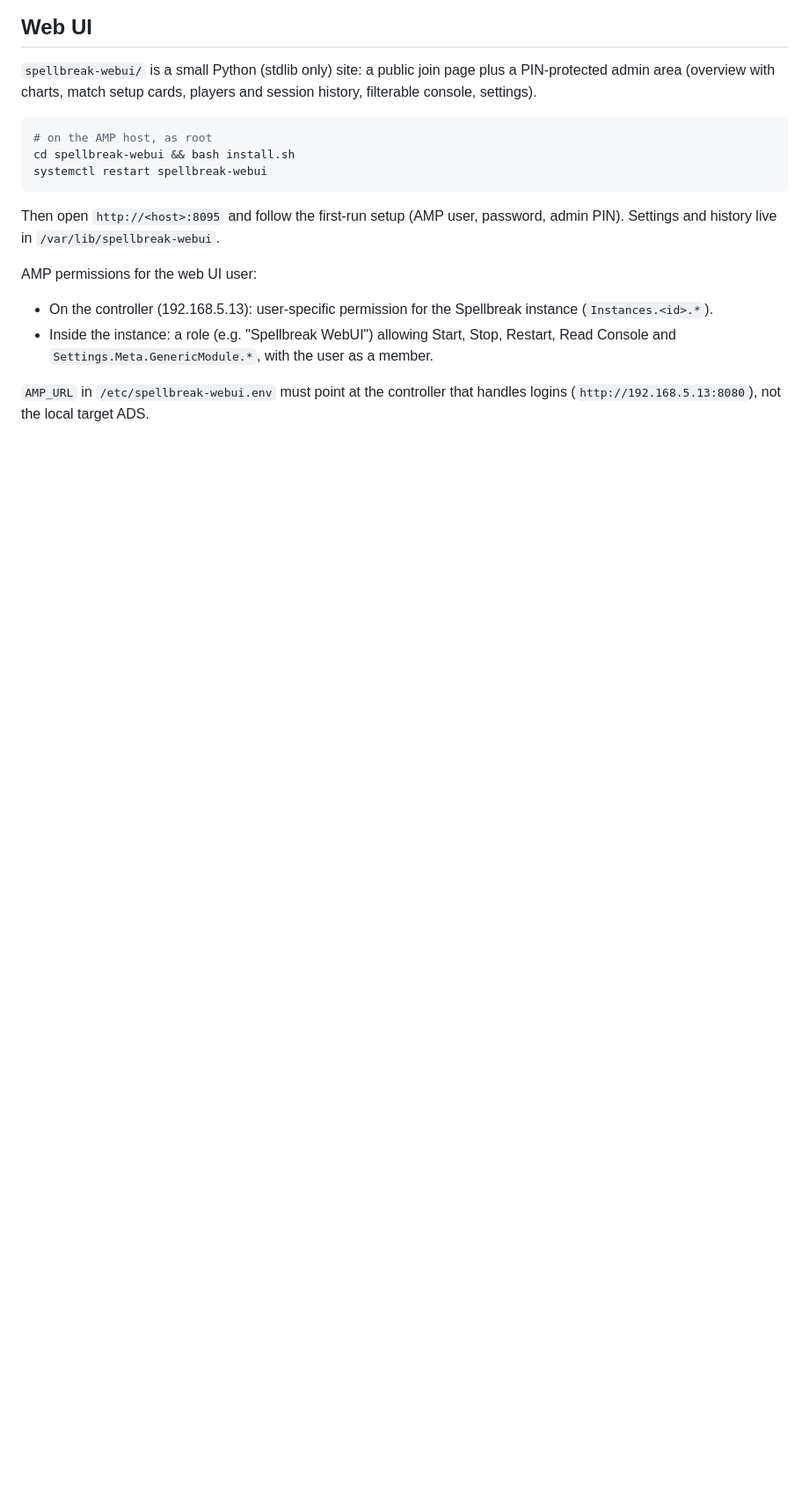
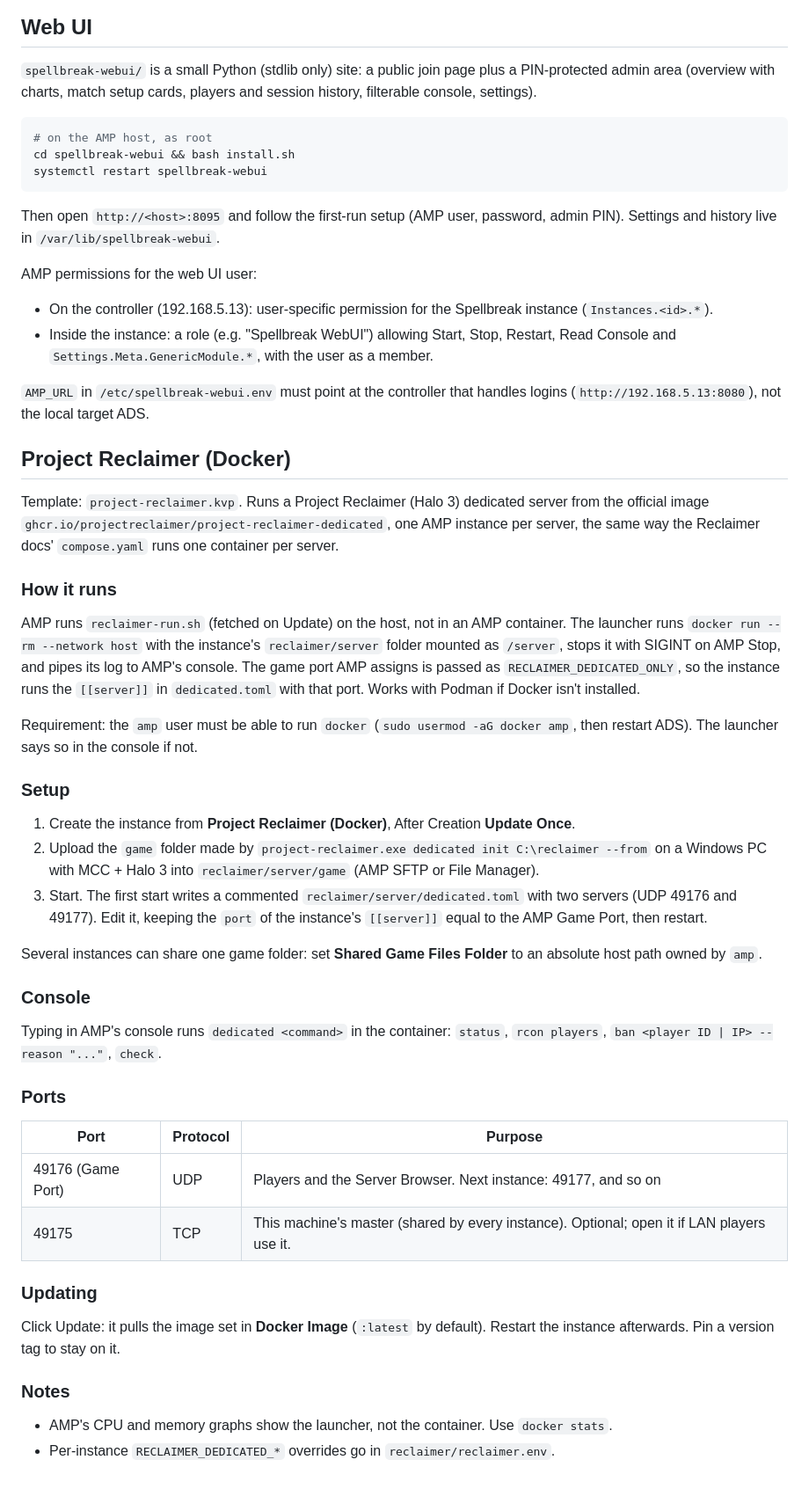
Before and after one commit to farmlan/amp-templates, a Markdown page: README.md, the part around the change. Shown at 88% size. GitHub-like rendering; blank space fills up the shorter version.

Commit message:
Update README.mdREADME: Project Reclaimer (Docker) setup

```diff
--- a/README.md
+++ b/README.md
@@ -217,3 +217,41 @@ AMP permissions for the web UI user:
 - Inside the instance: a role (e.g. "Spellbreak WebUI") allowing Start, Stop, Restart, Read Console and `Settings.Meta.GenericModule.*`, with the user as a member.
 
 `AMP_URL` in `/etc/spellbreak-webui.env` must point at the controller that handles logins (`http://192.168.5.13:8080`), not the local target ADS.
+
+## Project Reclaimer (Docker)
+
+Template: `project-reclaimer.kvp`. Runs a Project Reclaimer (Halo 3) dedicated server from the official image `ghcr.io/projectreclaimer/project-reclaimer-dedicated`, one AMP instance per server, the same way the Reclaimer docs' `compose.yaml` runs one container per server.
+
+### How it runs
+
+AMP runs `reclaimer-run.sh` (fetched on Update) on the host, not in an AMP container. The launcher runs `docker run --rm --network host` with the instance's `reclaimer/server` folder mounted as `/server`, stops it with SIGINT on AMP Stop, and pipes its log to AMP's console. The game port AMP assigns is passed as `RECLAIMER_DEDICATED_ONLY`, so the instance runs the `[[server]]` in `dedicated.toml` with that port. Works with Podman if Docker isn't installed.
+
+Requirement: the `amp` user must be able to run `docker` (`sudo usermod -aG docker amp`, then restart ADS). The launcher says so in the console if not.
+
+### Setup
+
+1. Create the instance from **Project Reclaimer (Docker)**, After Creation **Update Once**.
+2. Upload the `game` folder made by `project-reclaimer.exe dedicated init C:\reclaimer --from` on a Windows PC with MCC + Halo 3 into `reclaimer/server/game` (AMP SFTP or File Manager).
+3. Start. The first start writes a commented `reclaimer/server/dedicated.toml` with two servers (UDP 49176 and 49177). Edit it, keeping the `port` of the instance's `[[server]]` equal to the AMP Game Port, then restart.
+
+Several instances can share one game folder: set **Shared Game Files Folder** to an absolute host path owned by `amp`.
+
+### Console
+
+Typing in AMP's console runs `dedicated <command>` in the container: `status`, `rcon players`, `ban <player ID | IP> --reason "..."`, `check`.
+
+### Ports
+
+| Port | Protocol | Purpose |
+| --- | --- | --- |
+| 49176 (Game Port) | UDP | Players and the Server Browser. Next instance: 49177, and so on |
+| 49175 | TCP | This machine's master (shared by every instance). Optional; open it if LAN players use it. |
+
+### Updating
+
+Click Update: it pulls the image set in **Docker Image** (`:latest` by default). Restart the instance afterwards. Pin a version tag to stay on it.
+
+### Notes
+
+- AMP's CPU and memory graphs show the launcher, not the container. Use `docker stats`.
+- Per-instance `RECLAIMER_DEDICATED_*` overrides go in `reclaimer/reclaimer.env`.
```
